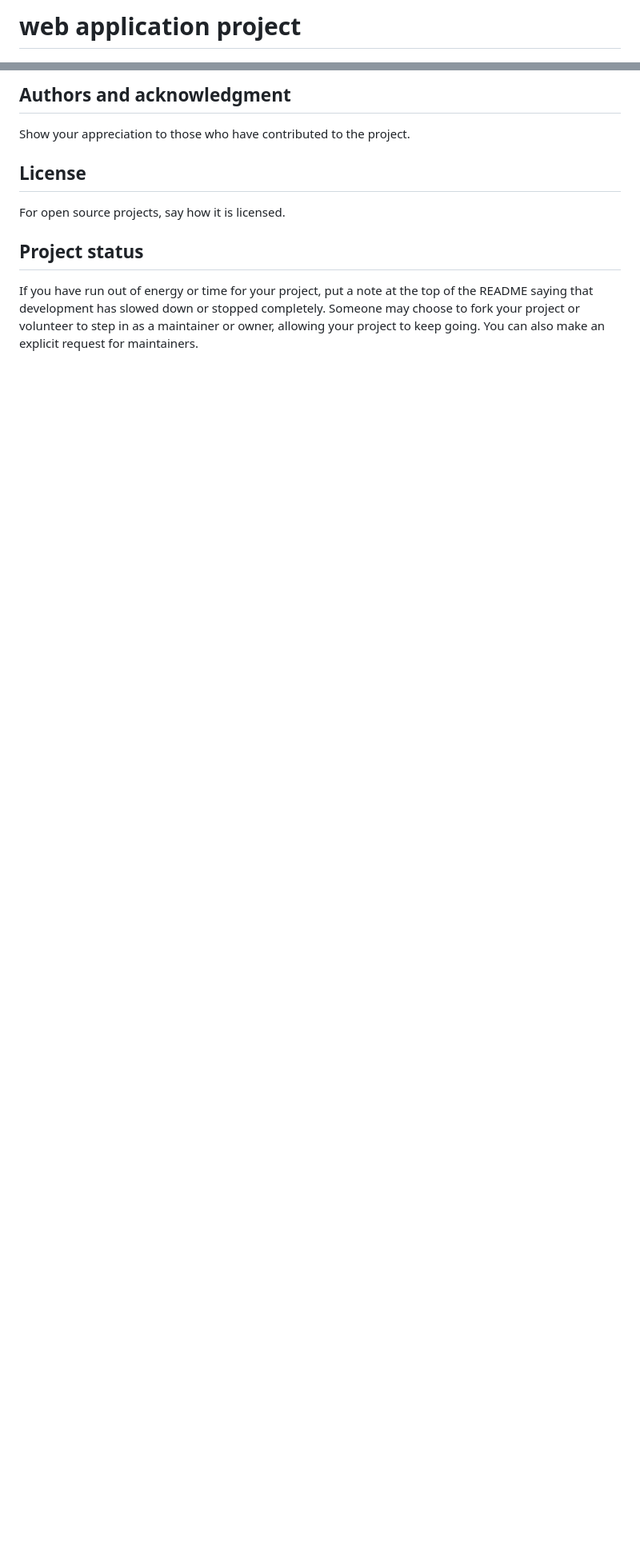
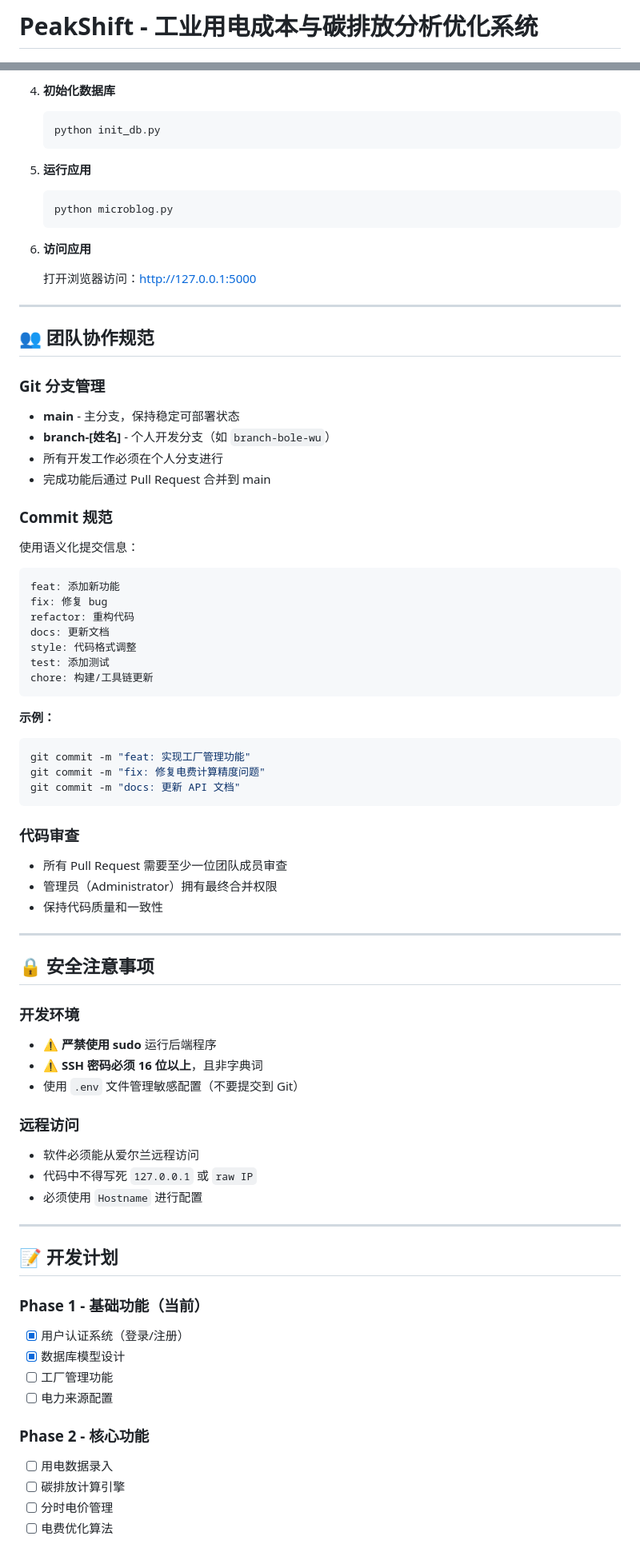
Before and after one commit to LittleJohn0601/software_project_2, a Markdown page: README.md, 2 parts joined by grey strips. Shown at 80% size. GitHub-like rendering; blank space fills up the shorter version.

Commit message:
更新 readme 文档

````diff
--- a/README.md
+++ b/README.md
@@ -1,2 +1,2 @@
-# web application project
+# PeakShift - 工业用电成本与碳排放分析优化系统
 
@@ -84,9 +179,85 @@ You can also document commands to lint the code or run tests. These steps help t
 
-## Authors and acknowledgment
-Show your appreciation to those who have contributed to the project.
+4. **初始化数据库**
+   ```bash
+   python init_db.py
+   ```
 
-## License
-For open source projects, say how it is licensed.
+5. **运行应用**
+   ```bash
+   python microblog.py
+   ```
 
-## Project status
-If you have run out of energy or time for your project, put a note at the top of the README saying that development has slowed down or stopped completely. Someone may choose to fork your project or volunteer to step in as a maintainer or owner, allowing your project to keep going. You can also make an explicit request for maintainers.
+6. **访问应用**
+
+   打开浏览器访问：http://127.0.0.1:5000
+
+---
+
+## 👥 团队协作规范
+
+### Git 分支管理
+
+- **main** - 主分支，保持稳定可部署状态
+- **branch-[姓名]** - 个人开发分支（如 `branch-bole-wu`）
+- 所有开发工作必须在个人分支进行
+- 完成功能后通过 Pull Request 合并到 main
+
+### Commit 规范
+
+使用语义化提交信息：
+
+```
+feat: 添加新功能
+fix: 修复 bug
+refactor: 重构代码
+docs: 更新文档
+style: 代码格式调整
+test: 添加测试
+chore: 构建/工具链更新
+```
+
+**示例：**
+```bash
+git commit -m "feat: 实现工厂管理功能"
+git commit -m "fix: 修复电费计算精度问题"
+git commit -m "docs: 更新 API 文档"
+```
+
+### 代码审查
+
+- 所有 Pull Request 需要至少一位团队成员审查
+- 管理员（Administrator）拥有最终合并权限
+- 保持代码质量和一致性
+
+---
+
+## 🔒 安全注意事项
+
+### 开发环境
+
+- ⚠️ **严禁使用 sudo** 运行后端程序
+- ⚠️ **SSH 密码必须 16 位以上**，且非字典词
+- 使用 `.env` 文件管理敏感配置（不要提交到 Git）
+
+### 远程访问
+
+- 软件必须能从爱尔兰远程访问
+- 代码中不得写死 `127.0.0.1` 或 `raw IP`
+- 必须使用 `Hostname` 进行配置
+
+---
+
+## 📝 开发计划
+
+### Phase 1 - 基础功能（当前）
+- [x] 用户认证系统（登录/注册）
+- [x] 数据库模型设计
+- [ ] 工厂管理功能
+- [ ] 电力来源配置
+
+### Phase 2 - 核心功能
+- [ ] 用电数据录入
+- [ ] 碳排放计算引擎
+- [ ] 分时电价管理
+- [ ] 电费优化算法
+
````
Also changed, not shown: other parts of README.md (+189 -50 lines).
